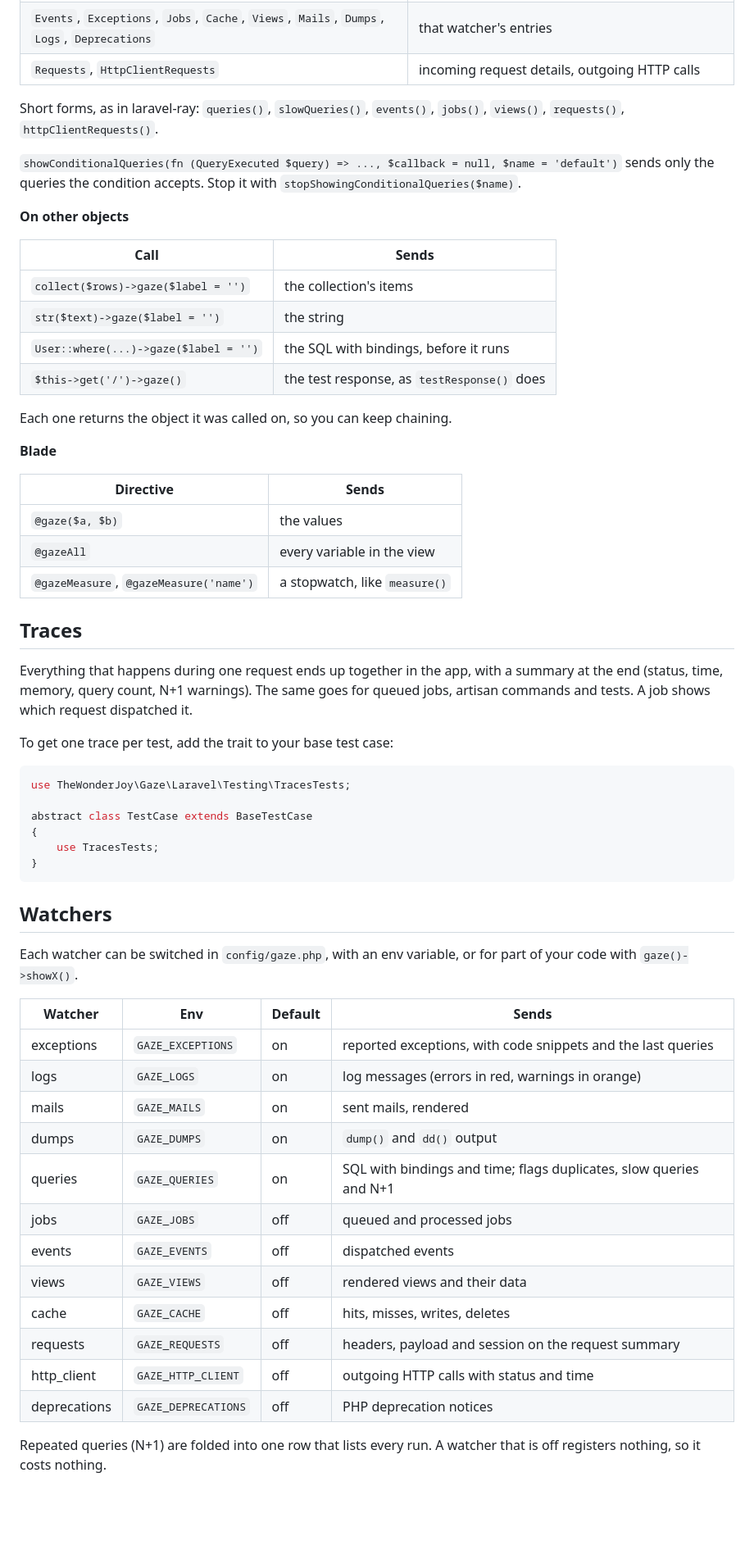
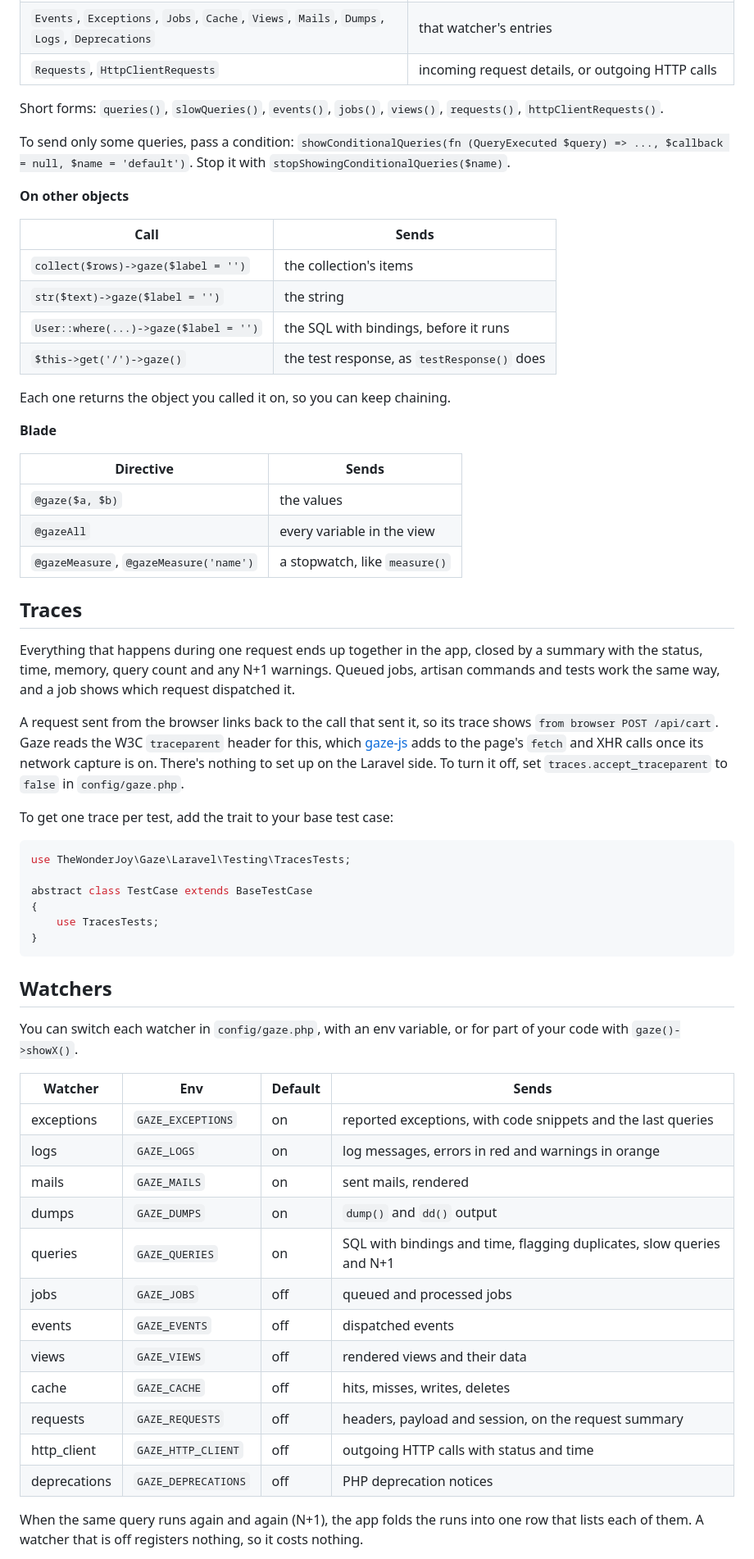
Before and after one commit to thewonderjoy/gaze-laravel, a Markdown page: README.md, the part around one of its changes. Shown at 82% size. Drawn GitHub-style; blank space fills up the shorter version.

```diff
--- a/README.md
+++ b/README.md
@@ -71,11 +92,11 @@ Every watcher in the second table has the same three methods. This table uses `Q
 | `DuplicateQueries`, `SlowQueries($ms)` | only repeated queries, or only queries slower than `$ms` (default 500) |
 | `SelectQueries`, `InsertQueries`, `UpdateQueries`, `DeleteQueries` | only that type of query |
 | `Events`, `Exceptions`, `Jobs`, `Cache`, `Views`, `Mails`, `Dumps`, `Logs`, `Deprecations` | that watcher's entries |
-| `Requests`, `HttpClientRequests` | incoming request details, outgoing HTTP calls |
+| `Requests`, `HttpClientRequests` | incoming request details, or outgoing HTTP calls |
 
-Short forms, as in laravel-ray: `queries()`, `slowQueries()`, `events()`, `jobs()`, `views()`, `requests()`, `httpClientRequests()`.
+Short forms: `queries()`, `slowQueries()`, `events()`, `jobs()`, `views()`, `requests()`, `httpClientRequests()`.
 
-`showConditionalQueries(fn (QueryExecuted $query) => ..., $callback = null, $name = 'default')` sends only the queries the condition accepts. Stop it with `stopShowingConditionalQueries($name)`.
+To send only some queries, pass a condition: `showConditionalQueries(fn (QueryExecuted $query) => ..., $callback = null, $name = 'default')`. Stop it with `stopShowingConditionalQueries($name)`.
 
 **On other objects**
 
@@ -86,7 +107,7 @@ Short forms, as in laravel-ray: `queries()`, `slowQueries()`, `events()`, `jobs(
 | `User::where(...)->gaze($label = '')` | the SQL with bindings, before it runs |
 | `$this->get('/')->gaze()` | the test response, as `testResponse()` does |
 
-Each one returns the object it was called on, so you can keep chaining.
+Each one returns the object you called it on, so you can keep chaining.
 
 **Blade**
 
@@ -98,7 +119,9 @@ Each one returns the object it was called on, so you can keep chaining.
 
 ## Traces
 
-Everything that happens during one request ends up together in the app, with a summary at the end (status, time, memory, query count, N+1 warnings). The same goes for queued jobs, artisan commands and tests. A job shows which request dispatched it.
+Everything that happens during one request ends up together in the app, closed by a summary with the status, time, memory, query count and any N+1 warnings. Queued jobs, artisan commands and tests work the same way, and a job shows which request dispatched it.
+
+A request sent from the browser links back to the call that sent it, so its trace shows `from browser POST /api/cart`. Gaze reads the W3C `traceparent` header for this, which [gaze-js](https://github.com/thewonderjoy/gaze-js#link-browser-calls-to-server-requests) adds to the page's `fetch` and XHR calls once its network capture is on. There's nothing to set up on the Laravel side. To turn it off, set `traces.accept_traceparent` to `false` in `config/gaze.php`.
 
 To get one trace per test, add the trait to your base test case:
 
@@ -113,22 +136,22 @@ abstract class TestCase extends BaseTestCase
 
 ## Watchers
 
-Each watcher can be switched in `config/gaze.php`, with an env variable, or for part of your code with `gaze()->showX()`.
+You can switch each watcher in `config/gaze.php`, with an env variable, or for part of your code with `gaze()->showX()`.
 
 | Watcher | Env | Default | Sends |
 |---|---|---|---|
 | exceptions | `GAZE_EXCEPTIONS` | on | reported exceptions, with code snippets and the last queries |
-| logs | `GAZE_LOGS` | on | log messages (errors in red, warnings in orange) |
+| logs | `GAZE_LOGS` | on | log messages, errors in red and warnings in orange |
 | mails | `GAZE_MAILS` | on | sent mails, rendered |
 | dumps | `GAZE_DUMPS` | on | `dump()` and `dd()` output |
-| queries | `GAZE_QUERIES` | on | SQL with bindings and time; flags duplicates, slow queries and N+1 |
+| queries | `GAZE_QUERIES` | on | SQL with bindings and time, flagging duplicates, slow queries and N+1 |
 | jobs | `GAZE_JOBS` | off | queued and processed jobs |
 | events | `GAZE_EVENTS` | off | dispatched events |
 | views | `GAZE_VIEWS` | off | rendered views and their data |
 | cache | `GAZE_CACHE` | off | hits, misses, writes, deletes |
-| requests | `GAZE_REQUESTS` | off | headers, payload and session on the request summary |
+| requests | `GAZE_REQUESTS` | off | headers, payload and session, on the request summary |
 | http_client | `GAZE_HTTP_CLIENT` | off | outgoing HTTP calls with status and time |
 | deprecations | `GAZE_DEPRECATIONS` | off | PHP deprecation notices |
 
-Repeated queries (N+1) are folded into one row that lists every run. A watcher that is off registers nothing, so it costs nothing.
+When the same query runs again and again (N+1), the app folds the runs into one row that lists each of them. A watcher that is off registers nothing, so it costs nothing.
 
```
Also changed, not shown: other parts of README.md (+44 -20 lines), INTERNALS.md (+7 -5 lines), art/gaze-laravel.png, 14 other files.
